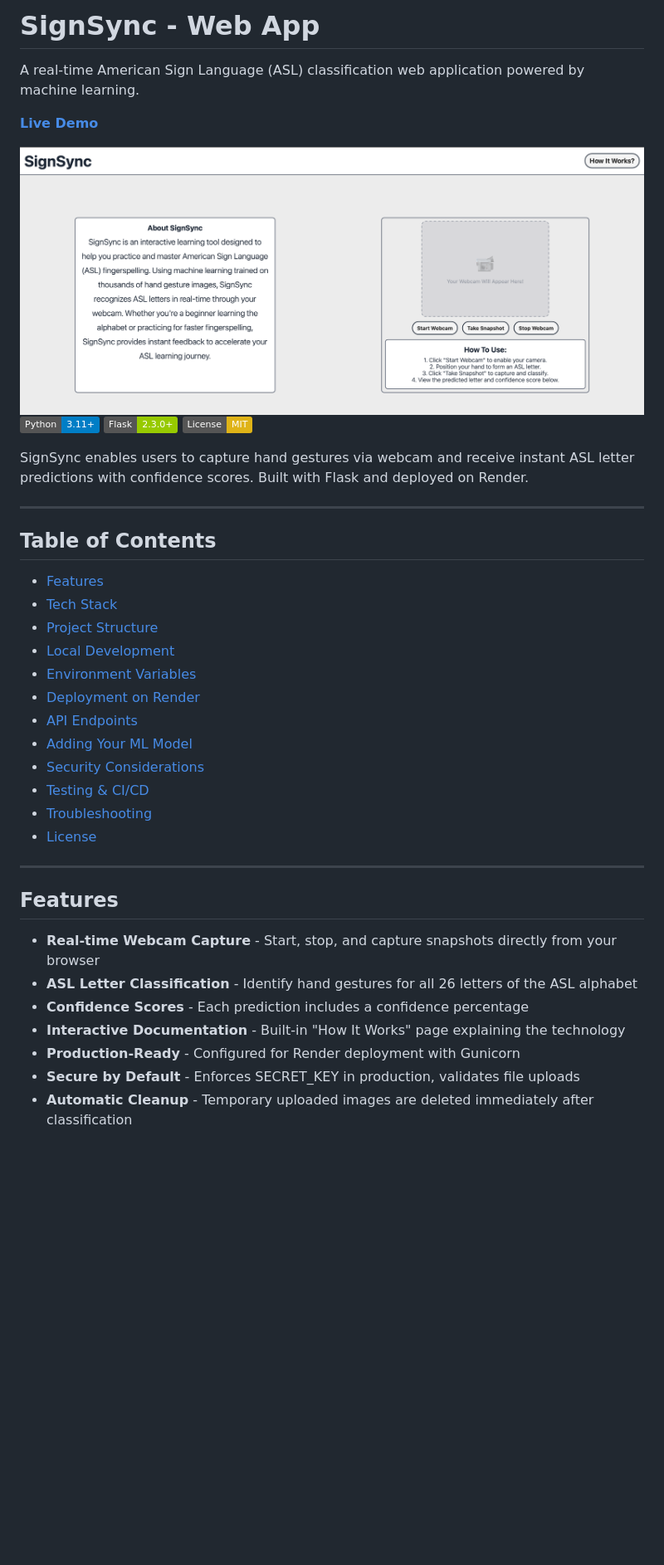
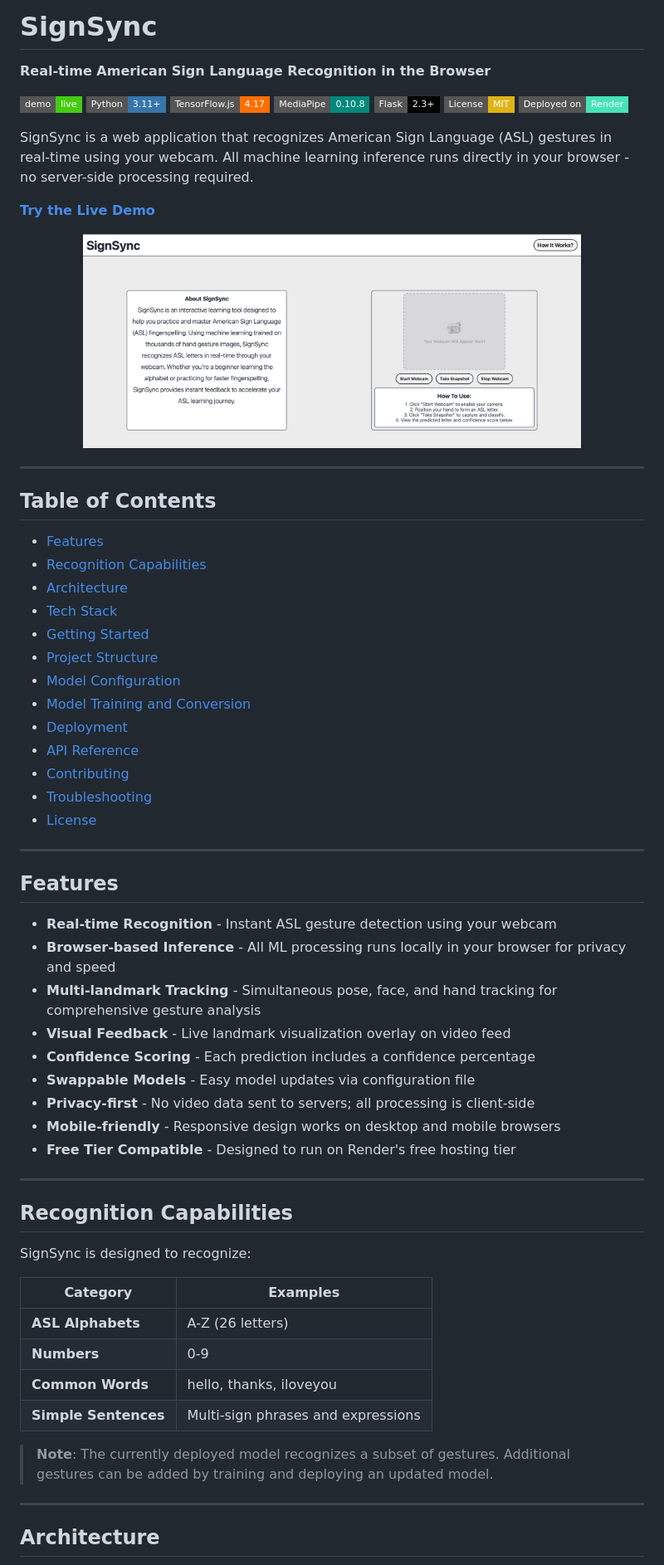
Before and after one commit to inshaal81/SignSync-WebApp, a Markdown page: README.md, the part around one of its changes. Shown at 83% size. Rendered like a GitHub page; badges without logos; blank space fills up the shorter version.

```diff
--- a/README.md
+++ b/README.md
@@ -1,31 +1,38 @@
-# SignSync - Web App
+# SignSync
 
-A real-time American Sign Language (ASL) classification web application powered by machine learning.
+**Real-time American Sign Language Recognition in the Browser**
 
-**[Live Demo](https://signsync-webapp.onrender.com)**
+[![Live Demo](https://img.shields.io/badge/demo-live-brightgreen?style=flat-square)](https://signsync-webapp.onrender.com)
+[![Python](https://img.shields.io/badge/Python-3.11+-3776ab?style=flat-square&logo=python&logoColor=white)](https://python.org)
+[![TensorFlow.js](https://img.shields.io/badge/TensorFlow.js-4.17-ff6f00?style=flat-square&logo=tensorflow&logoColor=white)](https://www.tensorflow.org/js)
+[![MediaPipe](https://img.shields.io/badge/MediaPipe-0.10.8-00897b?style=flat-square&logo=google&logoColor=white)](https://mediapipe.dev)
+[![Flask](https://img.shields.io/badge/Flask-2.3+-000000?style=flat-square&logo=flask&logoColor=white)](https://flask.palletsprojects.com)
+[![License](https://img.shields.io/badge/License-MIT-yellow?style=flat-square)](LICENSE)
+[![Render](https://img.shields.io/badge/Deployed%20on-Render-46e3b7?style=flat-square&logo=render&logoColor=white)](https://render.com)
 
-<img src="static/images/signSync.png" />
+SignSync is a web application that recognizes American Sign Language (ASL) gestures in real-time using your webcam. All machine learning inference runs directly in your browser - no server-side processing required.
 
-![Python](https://img.shields.io/badge/Python-3.11+-blue.svg)
-![Flask](https://img.shields.io/badge/Flask-2.3.0+-green.svg)
-![License](https://img.shields.io/badge/License-MIT-yellow.svg)
+**[Try the Live Demo](https://signsync-webapp.onrender.com)**
 
-SignSync enables users to capture hand gestures via webcam and receive instant ASL letter predictions with confidence scores. Built with Flask and deployed on Render.
+<p align="center">
+  <img src="static/images/signSync.png" alt="SignSync Demo" width="600">
+</p>
 
 ---
 
 ## Table of Contents
 
 - [Features](#features)
+- [Recognition Capabilities](#recognition-capabilities)
+- [Architecture](#architecture)
 - [Tech Stack](#tech-stack)
+- [Getting Started](#getting-started)
 - [Project Structure](#project-structure)
-- [Local Development](#local-development)
-- [Environment Variables](#environment-variables)
-- [Deployment on Render](#deployment-on-render)
-- [API Endpoints](#api-endpoints)
-- [Adding Your ML Model](#adding-your-ml-model)
-- [Security Considerations](#security-considerations)
-- [Testing & CI/CD](#testing--cicd)
+- [Model Configuration](#model-configuration)
+- [Model Training and Conversion](#model-training-and-conversion)
+- [Deployment](#deployment)
+- [API Reference](#api-reference)
+- [Contributing](#contributing)
 - [Troubleshooting](#troubleshooting)
 - [License](#license)
 
@@ -33,10 +40,32 @@ SignSync enables users to capture hand gestures via webcam and receive instant A
 
 ## Features
 
-- **Real-time Webcam Capture** - Start, stop, and capture snapshots directly from your browser
-- **ASL Letter Classification** - Identify hand gestures for all 26 letters of the ASL alphabet
-- **Confidence Scores** - Each prediction includes a confidence percentage
-- **Interactive Documentation** - Built-in "How It Works" page explaining the technology
-- **Production-Ready** - Configured for Render deployment with Gunicorn
-- **Secure by Default** - Enforces SECRET_KEY in production, validates file uploads
-- **Automatic Cleanup** - Temporary uploaded images are deleted immediately after classification
+- **Real-time Recognition** - Instant ASL gesture detection using your webcam
+- **Browser-based Inference** - All ML processing runs locally in your browser for privacy and speed
+- **Multi-landmark Tracking** - Simultaneous pose, face, and hand tracking for comprehensive gesture analysis
+- **Visual Feedback** - Live landmark visualization overlay on video feed
+- **Confidence Scoring** - Each prediction includes a confidence percentage
+- **Swappable Models** - Easy model updates via configuration file
+- **Privacy-first** - No video data sent to servers; all processing is client-side
+- **Mobile-friendly** - Responsive design works on desktop and mobile browsers
+- **Free Tier Compatible** - Designed to run on Render's free hosting tier
+
+---
+
+## Recognition Capabilities
+
+SignSync is designed to recognize:
+
+| Category | Examples |
+|----------|----------|
+| **ASL Alphabets** | A-Z (26 letters) |
+| **Numbers** | 0-9 |
+| **Common Words** | hello, thanks, iloveyou |
+| **Simple Sentences** | Multi-sign phrases and expressions |
+
+> **Note**: The currently deployed model recognizes a subset of gestures. Additional gestures can be added by training and deploying an updated model.
+
+---
+
+## Architecture
+
```
Also changed, not shown: other parts of README.md (+274 -289 lines).
